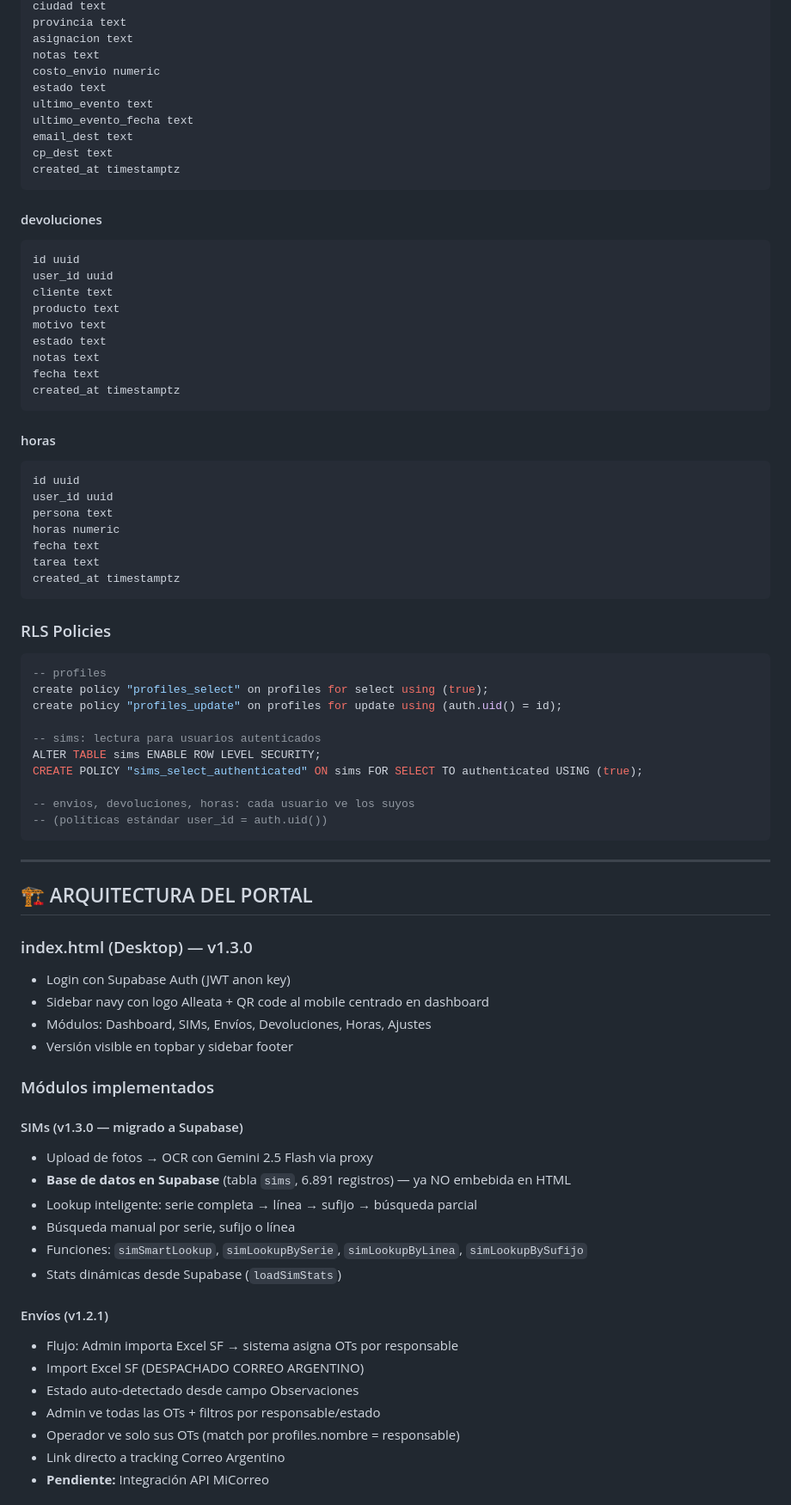
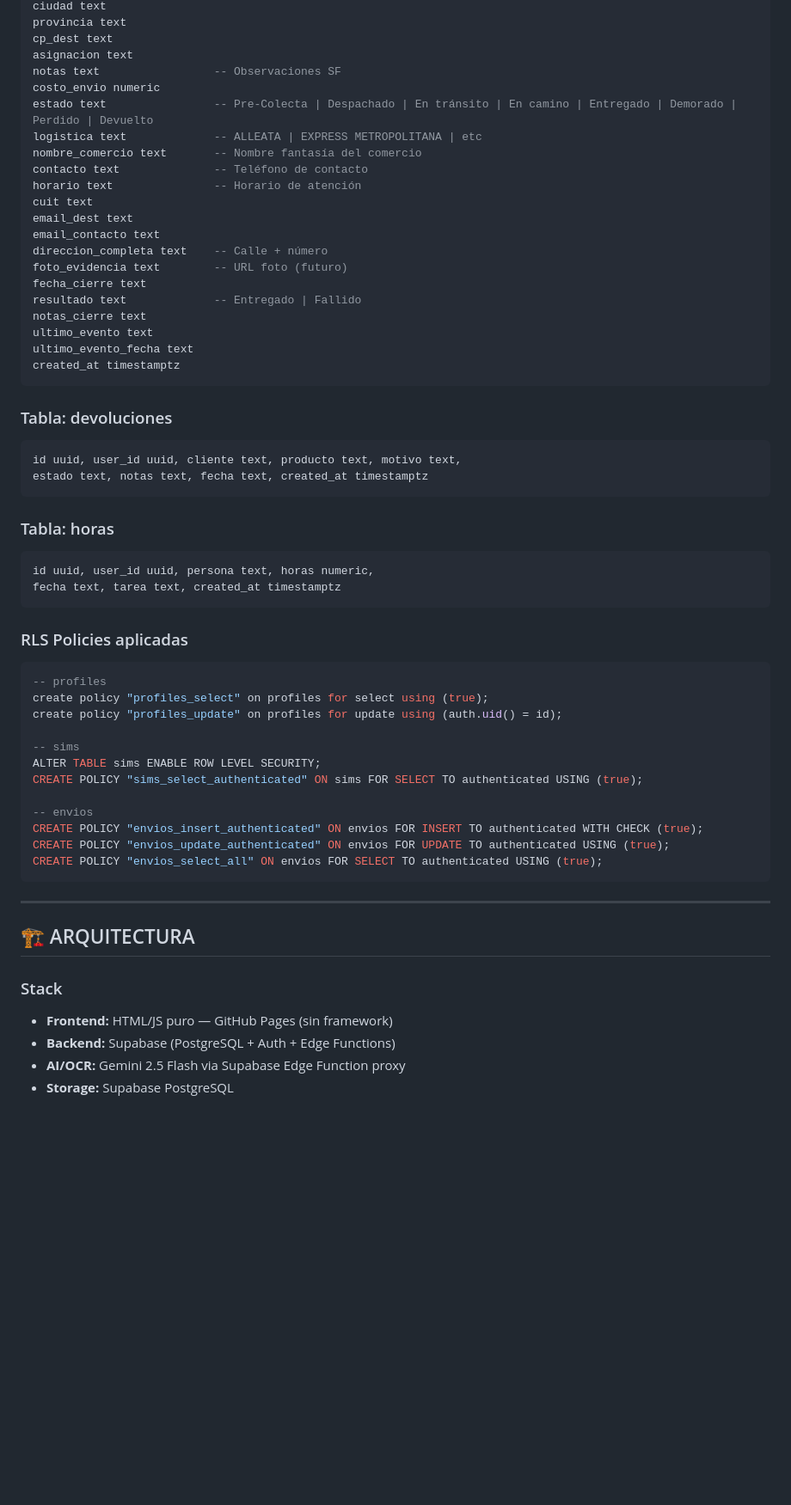
Before and after one commit to marcevsanti-ux/alleata-ops, a Markdown page: doc/ALLEATA_OPS_PROJECT_SUMMARY.md, the part around one of its changes. Shown at 86% size. GitHub-like rendering; blank space fills up the shorter version.

````diff
--- a/doc/ALLEATA_OPS_PROJECT_SUMMARY.md
+++ b/doc/ALLEATA_OPS_PROJECT_SUMMARY.md
@@ -95,80 +94,62 @@ fecha text
 ciudad text
 provincia text
+cp_dest text
 asignacion text
-notas text
+notas text                 -- Observaciones SF
 costo_envio numeric
-estado text
+estado text                -- Pre-Colecta | Despachado | En tránsito | En camino | Entregado | Demorado | Perdido | Devuelto
+logistica text             -- ALLEATA | EXPRESS METROPOLITANA | etc
+nombre_comercio text       -- Nombre fantasía del comercio
+contacto text              -- Teléfono de contacto
+horario text               -- Horario de atención
+cuit text
+email_dest text
+email_contacto text
+direccion_completa text    -- Calle + número
+foto_evidencia text        -- URL foto (futuro)
+fecha_cierre text
+resultado text             -- Entregado | Fallido
+notas_cierre text
 ultimo_evento text
 ultimo_evento_fecha text
-email_dest text
-cp_dest text
 created_at timestamptz
 ```
 
-#### devoluciones
+### Tabla: devoluciones
 ```sql
-id uuid
-user_id uuid
-cliente text
-producto text
-motivo text
-estado text
-notas text
-fecha text
-created_at timestamptz
+id uuid, user_id uuid, cliente text, producto text, motivo text,
+estado text, notas text, fecha text, created_at timestamptz
 ```
 
-#### horas
+### Tabla: horas
 ```sql
-id uuid
-user_id uuid
-persona text
-horas numeric
-fecha text
-tarea text
-created_at timestamptz
+id uuid, user_id uuid, persona text, horas numeric,
+fecha text, tarea text, created_at timestamptz
 ```
 
-### RLS Policies
+### RLS Policies aplicadas
 ```sql
 -- profiles
 create policy "profiles_select" on profiles for select using (true);
 create policy "profiles_update" on profiles for update using (auth.uid() = id);
 
--- sims: lectura para usuarios autenticados
+-- sims
 ALTER TABLE sims ENABLE ROW LEVEL SECURITY;
 CREATE POLICY "sims_select_authenticated" ON sims FOR SELECT TO authenticated USING (true);
 
--- envios, devoluciones, horas: cada usuario ve los suyos
--- (políticas estándar user_id = auth.uid())
+-- envios
+CREATE POLICY "envios_insert_authenticated" ON envios FOR INSERT TO authenticated WITH CHECK (true);
+CREATE POLICY "envios_update_authenticated" ON envios FOR UPDATE TO authenticated USING (true);
+CREATE POLICY "envios_select_all" ON envios FOR SELECT TO authenticated USING (true);
 ```
 
 ---
 
-## 🏗️ ARQUITECTURA DEL PORTAL
+## 🏗️ ARQUITECTURA
 
-### index.html (Desktop) — v1.3.0
-- Login con Supabase Auth (JWT anon key)
-- Sidebar navy con logo Alleata + QR code al mobile centrado en dashboard
-- Módulos: Dashboard, SIMs, Envíos, Devoluciones, Horas, Ajustes
-- Versión visible en topbar y sidebar footer
+### Stack
+- **Frontend:** HTML/JS puro — GitHub Pages (sin framework)
+- **Backend:** Supabase (PostgreSQL + Auth + Edge Functions)
+- **AI/OCR:** Gemini 2.5 Flash via Supabase Edge Function proxy
+- **Storage:** Supabase PostgreSQL
 
-### Módulos implementados
-
-#### SIMs (v1.3.0 — migrado a Supabase)
-- Upload de fotos → OCR con Gemini 2.5 Flash via proxy
-- **Base de datos en Supabase** (tabla `sims`, 6.891 registros) — ya NO embebida en HTML
-- Lookup inteligente: serie completa → línea → sufijo → búsqueda parcial
-- Búsqueda manual por serie, sufijo o línea
-- Funciones: `simSmartLookup`, `simLookupBySerie`, `simLookupByLinea`, `simLookupBySufijo`
-- Stats dinámicas desde Supabase (`loadSimStats`)
-
-#### Envíos (v1.2.1)
-- Flujo: Admin importa Excel SF → sistema asigna OTs por responsable
-- Import Excel SF (DESPACHADO CORREO ARGENTINO)
-- Estado auto-detectado desde campo Observaciones
-- Admin ve todas las OTs + filtros por responsable/estado
-- Operador ve solo sus OTs (match por profiles.nombre = responsable)
-- Link directo a tracking Correo Argentino
-- **Pendiente:** Integración API MiCorreo
-
````
Also changed, not shown: other parts of doc/ALLEATA_OPS_PROJECT_SUMMARY.md (+181 -122 lines).
